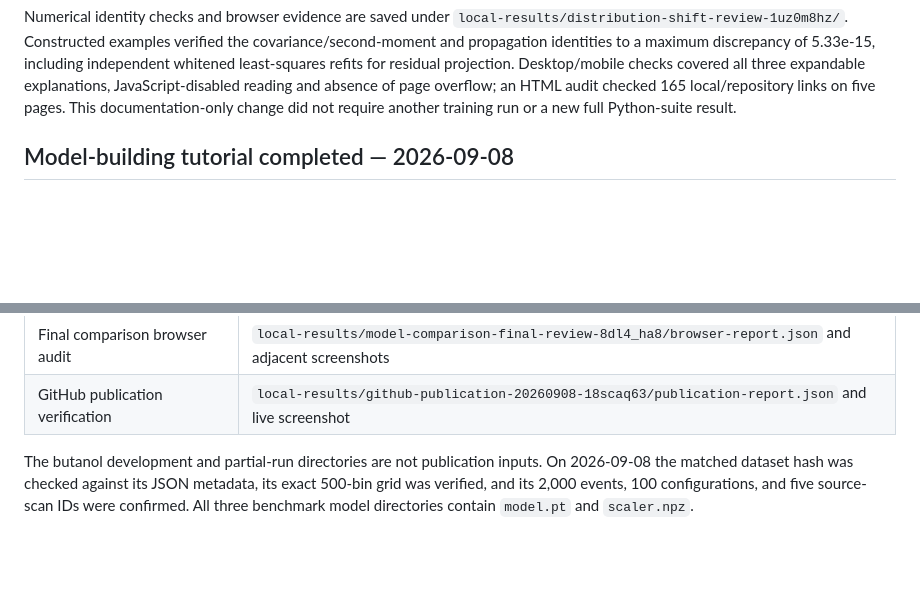
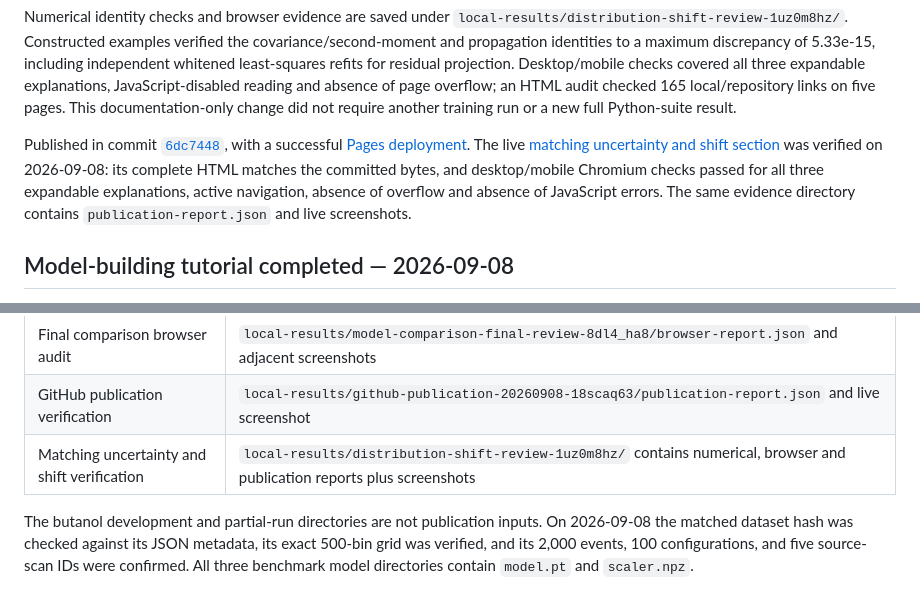
Before and after one commit to zetanaut/NMR-AI, a Markdown page: notes/project-status.md, 2 parts joined by grey strips. Drawn GitHub-style; blank space fills up the shorter version.

Commit message:
Record distribution-shift tutorial publication checks

```diff
--- a/notes/project-status.md
+++ b/notes/project-status.md
@@ -33,6 +33,15 @@ projection. Desktop/mobile checks covered all three expandable explanations,
 JavaScript-disabled reading and absence of page overflow; an HTML audit checked
 165 local/repository links on five pages. This documentation-only change did
 not require another training run or a new full Python-suite result.
+
+Published in commit
+[`6dc7448`](https://github.com/zetanaut/NMR-AI/commit/6dc74486be8e88b8a63660defefaf91a88caef39),
+with a successful [Pages deployment](https://github.com/zetanaut/NMR-AI/actions/runs/34251188019).
+The live [matching uncertainty and shift section](https://zetanaut.github.io/NMR-AI/#distribution-shift)
+was verified on 2026-09-08: its complete HTML matches the committed bytes,
+and desktop/mobile Chromium checks passed for all three expandable explanations,
+active navigation, absence of overflow and absence of JavaScript errors.
+The same evidence directory contains `publication-report.json` and live screenshots.
 
 ## Model-building tutorial completed — 2026-09-08
 
@@ -166,6 +175,7 @@ fit, generation, or training run needs a fresh output path.
 | New MLP/DNN/CNN comparison | `local-results/model-comparison-v1/{mlp,dnn,physics_multiscale}/` |
 | Final comparison browser audit | `local-results/model-comparison-final-review-8dl4_ha8/browser-report.json` and adjacent screenshots |
 | GitHub publication verification | `local-results/github-publication-20260908-18scaq63/publication-report.json` and live screenshot |
+| Matching uncertainty and shift verification | `local-results/distribution-shift-review-1uz0m8hz/` contains numerical, browser and publication reports plus screenshots |
 
 The butanol development and partial-run directories are not publication inputs.
 On 2026-09-08 the matched dataset hash was checked against its JSON metadata,
```
Also changed, not shown: notes/distribution-shift.md (+8 -0 lines).
